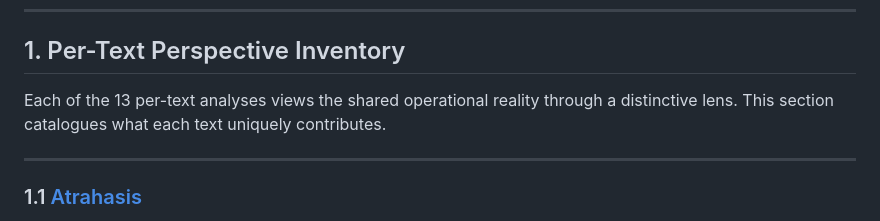
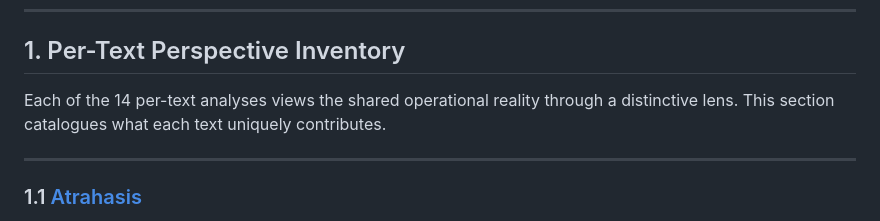
Before and after one commit to actual-designer/ancient-texts-research, a Markdown page: audit/10-correlation-map.md, the part around the change. Rendered like a GitHub page.

```diff
--- a/audit/10-correlation-map.md
+++ b/audit/10-correlation-map.md
@@ -9,7 +9,7 @@
 
 ## 1. Per-Text Perspective Inventory
 
-Each of the 13 per-text analyses views the shared operational reality through a distinctive lens. This section catalogues what each text uniquely contributes.
+Each of the 14 per-text analyses views the shared operational reality through a distinctive lens. This section catalogues what each text uniquely contributes.
 
 ---
 
```
Also changed, not shown: audit/08-translation-key.md (+1 -1 lines).
